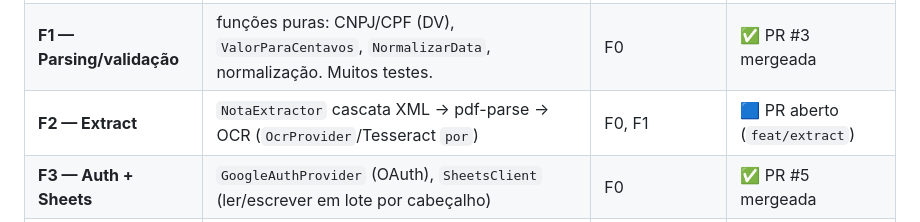
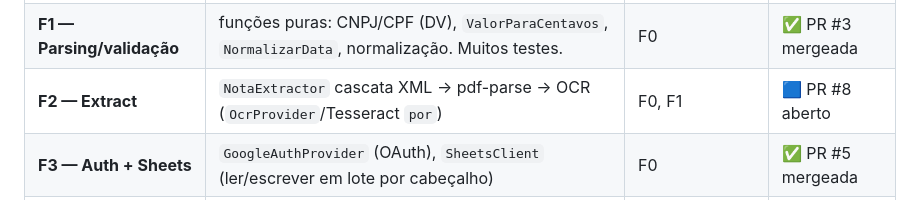
Before and after one commit to while-kaique/analise-notas-fiscais, a Markdown page: CLAUDE.md, the part around the change. GitHub-like rendering.

```diff
--- a/CLAUDE.md
+++ b/CLAUDE.md
@@ -159,7 +159,7 @@ fatia, marque-a aqui (PR + estado).
 | ----- | ------ | ---------- | ------ |
 | **F0 — Fundação** | `tsconfig` strict, tipos compartilhados, interfaces de todas as camadas, `loadConfig` | — | ✅ PR #1 mergeada |
 | **F1 — Parsing/validação** | funções puras: CNPJ/CPF (DV), `ValorParaCentavos`, `NormalizarData`, normalização. Muitos testes. | F0 | ✅ PR #3 mergeada |
-| **F2 — Extract** | `NotaExtractor` cascata XML → pdf-parse → OCR (`OcrProvider`/Tesseract `por`) | F0, F1 | 🟦 PR aberto (`feat/extract`) |
+| **F2 — Extract** | `NotaExtractor` cascata XML → pdf-parse → OCR (`OcrProvider`/Tesseract `por`) | F0, F1 | 🟦 PR #8 aberto |
 | **F3 — Auth + Sheets** | `GoogleAuthProvider` (OAuth), `SheetsClient` (ler/escrever em lote por cabeçalho) | F0 | ✅ PR #5 mergeada |
 | **F4 — Download** | `FileFetcher` com SSRF guard, limites, cache por hash | F0 | ✅ PR #6 mergeada |
 | **F5 — Pipeline + Queue** | `ProcessarLinha`/`ProcessarJob` (idempotência, falha isolada), `JobQueue` | F0 (F2/F3/F4 via interface) | ✅ PR #4 mergeada |
```
Also changed, not shown: spec-docs/SPEC_FATIAS_V1.md (+3 -3 lines).
